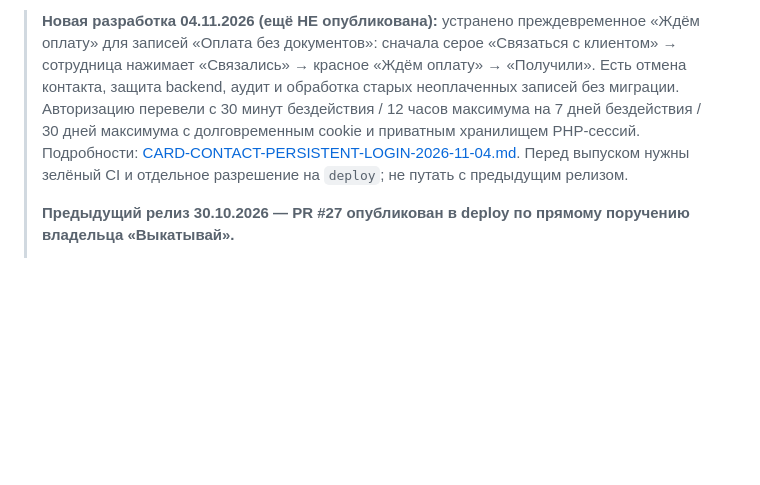
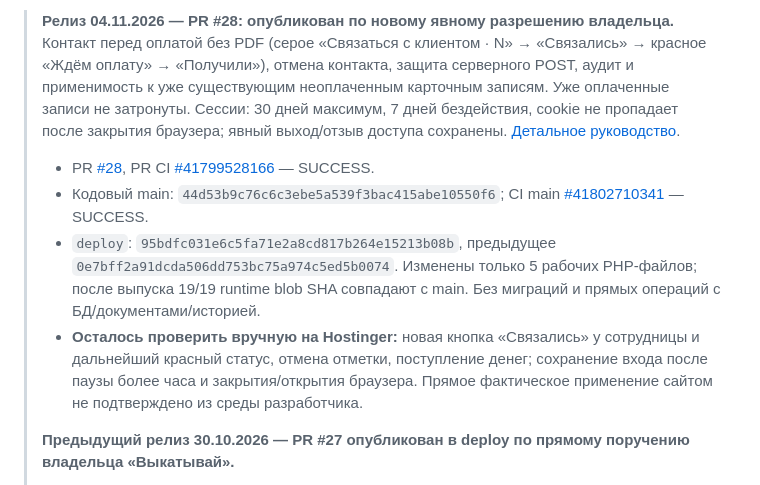
Before and after one commit to manufact-test/ad-client-manager, a Markdown page: docs/NEXT-CHAT-2026-10-30.md, the part around the change. Drawn GitHub-style; blank space fills up the shorter version.

Commit message:
docs: handoff for contact-payment and persistent-session production release

```diff
--- a/docs/NEXT-CHAT-2026-10-30.md
+++ b/docs/NEXT-CHAT-2026-10-30.md
@@ -1,4 +1,8 @@
-> **Новая разработка 04.11.2026 (ещё НЕ опубликована):** устранено преждевременное «Ждём оплату» для записей «Оплата без документов»: сначала серое «Связаться с клиентом» → сотрудница нажимает «Связались» → красное «Ждём оплату» → «Получили». Есть отмена контакта, защита backend, аудит и обработка старых неоплаченных записей без миграции. Авторизацию перевели с 30 минут бездействия / 12 часов максимума на 7 дней бездействия / 30 дней максимума с долговременным cookie и приватным хранилищем PHP-сессий. Подробности: [CARD-CONTACT-PERSISTENT-LOGIN-2026-11-04.md](CARD-CONTACT-PERSISTENT-LOGIN-2026-11-04.md). Перед выпуском нужны зелёный CI и отдельное разрешение на `deploy`; не путать с предыдущим релизом.
+> **Релиз 04.11.2026 — PR #28: опубликован по новому явному разрешению владельца.** Контакт перед оплатой без PDF (серое «Связаться с клиентом · N» → «Связались» → красное «Ждём оплату» → «Получили»), отмена контакта, защита серверного POST, аудит и применимость к уже существующим неоплаченным карточным записям. Уже оплаченные записи не затронуты. Сессии: 30 дней максимум, 7 дней бездействия, cookie не пропадает после закрытия браузера; явный выход/отзыв доступа сохранены. [Детальное руководство](CARD-CONTACT-PERSISTENT-LOGIN-2026-11-04.md).
+> - PR [#28](https://github.com/manufact-test/ad-client-manager/pull/28), PR CI [#41799528166](https://github.com/manufact-test/ad-client-manager/actions/runs/41799528166) — SUCCESS.
+> - Кодовый main: `44d53b9c76c6c3ebe5a539f3bac415abe10550f6`; CI main [#41802710341](https://github.com/manufact-test/ad-client-manager/actions/runs/41802710341) — SUCCESS.
+> - `deploy`: `95bdfc031e6c5fa71e2a8cd817b264e15213b08b`, предыдущее `0e7bff2a91dcda506dd753bc75a974c5ed5b0074`. Изменены только 5 рабочих PHP-файлов; после выпуска 19/19 runtime blob SHA совпадают с main. Без миграций и прямых операций с БД/документами/историей.
+> - **Осталось проверить вручную на Hostinger:** новая кнопка «Связались» у сотрудницы и дальнейший красный статус, отмена отметки, поступление денег; сохранение входа после паузы более часа и закрытия/открытия браузера. Прямое фактическое применение сайтом не подтверждено из среды разработчика.
 >
 > **Предыдущий релиз 30.10.2026 — PR #27 опубликован в deploy по прямому поручению владельца «Выкатывай».**
 > - Кодовый main checkpoint перед документальной правкой: `5f51e4213d5d4b92d46788f9488a1dba84d26b04`. Проверка [main CI #41052969777](https://github.com/manufact-test/ad-client-manager/actions/runs/41052969777) — **SUCCESS**.
```
